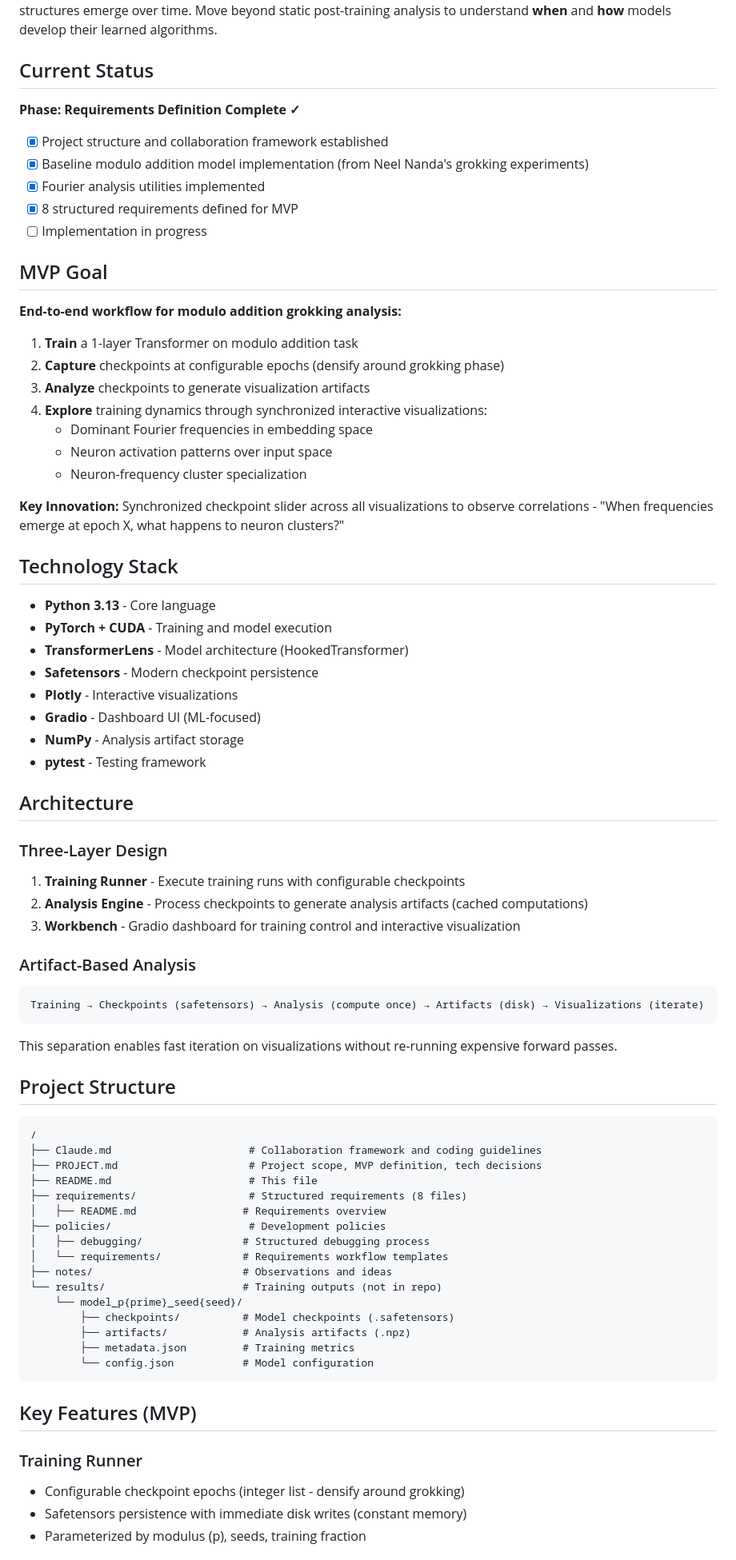
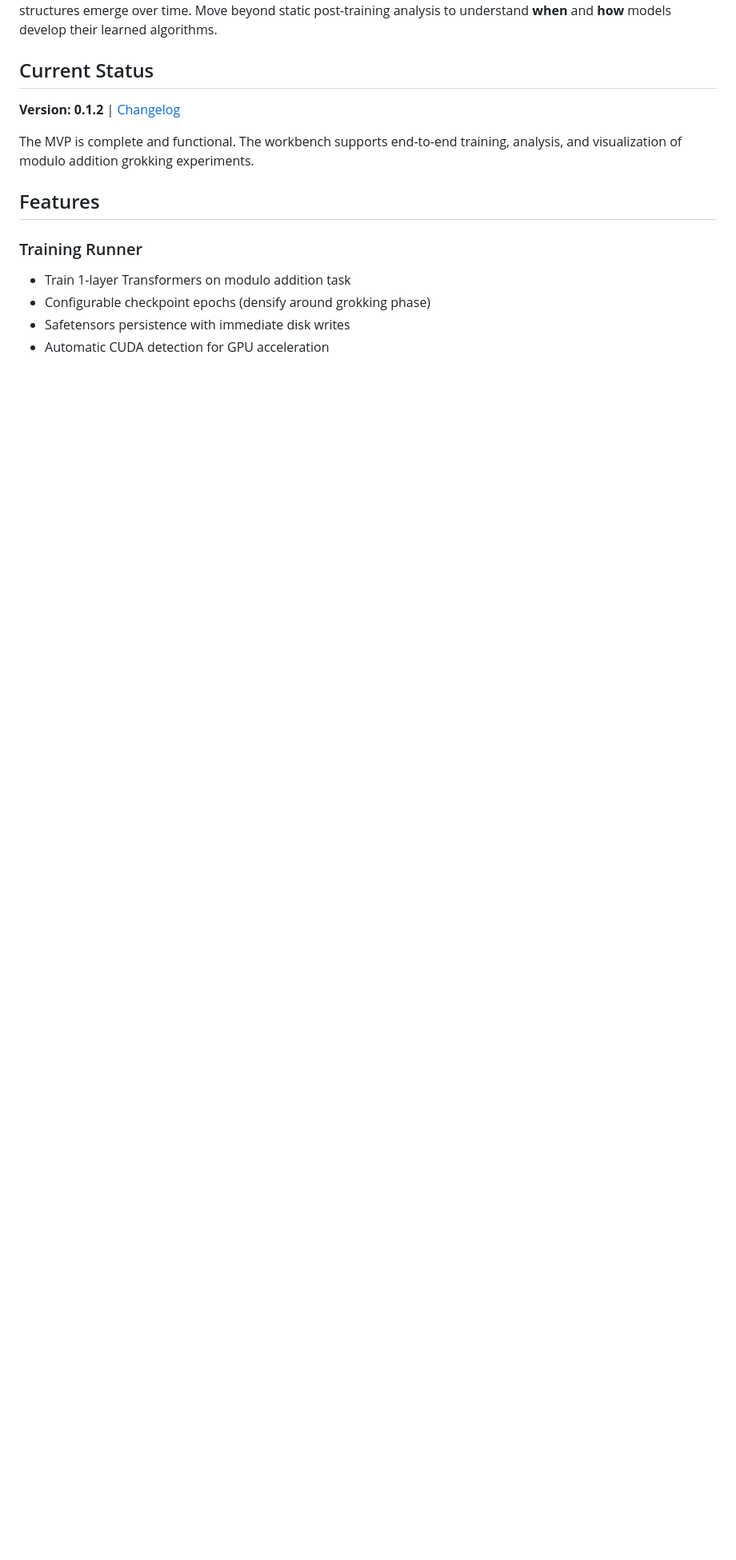
Before and after one commit to roaringsurfdev/training-dynamics-workbench, a Markdown page: README.md, the part around one of its changes. Shown at 80% size. Drawn GitHub-style; blank space fills up the shorter version.

````diff
--- a/README.md
+++ b/README.md
@@ -8,80 +8,15 @@ Train small experimental Transformer models, capture snapshots during training,
 
 ## Current Status
 
-**Phase: Requirements Definition Complete ✓**
+**Version: 0.1.2** | [Changelog](CHANGELOG.md)
 
-- [x] Project structure and collaboration framework established
-- [x] Baseline modulo addition model implementation (from Neel Nanda's grokking experiments)
-- [x] Fourier analysis utilities implemented
-- [x] 8 structured requirements defined for MVP
-- [ ] Implementation in progress
+The MVP is complete and functional. The workbench supports end-to-end training, analysis, and visualization of modulo addition grokking experiments.
 
-## MVP Goal
-
-**End-to-end workflow for modulo addition grokking analysis:**
-
-1. **Train** a 1-layer Transformer on modulo addition task
-2. **Capture** checkpoints at configurable epochs (densify around grokking phase)
-3. **Analyze** checkpoints to generate visualization artifacts
-4. **Explore** training dynamics through synchronized interactive visualizations:
-   - Dominant Fourier frequencies in embedding space
-   - Neuron activation patterns over input space
-   - Neuron-frequency cluster specialization
-
-**Key Innovation:** Synchronized checkpoint slider across all visualizations to observe correlations - "When frequencies emerge at epoch X, what happens to neuron clusters?"
-
-## Technology Stack
-
-- **Python 3.13** - Core language
-- **PyTorch + CUDA** - Training and model execution
-- **TransformerLens** - Model architecture (HookedTransformer)
-- **Safetensors** - Modern checkpoint persistence
-- **Plotly** - Interactive visualizations
-- **Gradio** - Dashboard UI (ML-focused)
-- **NumPy** - Analysis artifact storage
-- **pytest** - Testing framework
-
-## Architecture
-
-### Three-Layer Design
-
-1. **Training Runner** - Execute training runs with configurable checkpoints
-2. **Analysis Engine** - Process checkpoints to generate analysis artifacts (cached computations)
-3. **Workbench** - Gradio dashboard for training control and interactive visualization
-
-### Artifact-Based Analysis
-
-```
-Training → Checkpoints (safetensors) → Analysis (compute once) → Artifacts (disk) → Visualizations (iterate)
-```
-
-This separation enables fast iteration on visualizations without re-running expensive forward passes.
-
-## Project Structure
-
-```
-/
-├── Claude.md                      # Collaboration framework and coding guidelines
-├── PROJECT.md                     # Project scope, MVP definition, tech decisions
-├── README.md                      # This file
-├── requirements/                  # Structured requirements (8 files)
-│   ├── README.md                 # Requirements overview
-├── policies/                      # Development policies
-│   ├── debugging/                # Structured debugging process
-│   └── requirements/             # Requirements workflow templates
-├── notes/                        # Observations and ideas
-└── results/                      # Training outputs (not in repo)
-    └── model_p{prime}_seed{seed}/
-        ├── checkpoints/          # Model checkpoints (.safetensors)
-        ├── artifacts/            # Analysis artifacts (.npz)
-        ├── metadata.json         # Training metrics
-        └── config.json           # Model configuration
-```
-
-## Key Features (MVP)
+## Features
 
 ### Training Runner
-- Configurable checkpoint epochs (integer list - densify around grokking)
-- Safetensors persistence with immediate disk writes (constant memory)
-- Parameterized by modulus (p), seeds, training fraction
+- Train 1-layer Transformers on modulo addition task
+- Configurable checkpoint epochs (densify around grokking phase)
+- Safetensors persistence with immediate disk writes
+- Automatic CUDA detection for GPU acceleration
 
````
Also changed, not shown: other parts of README.md (+100 -54 lines).
